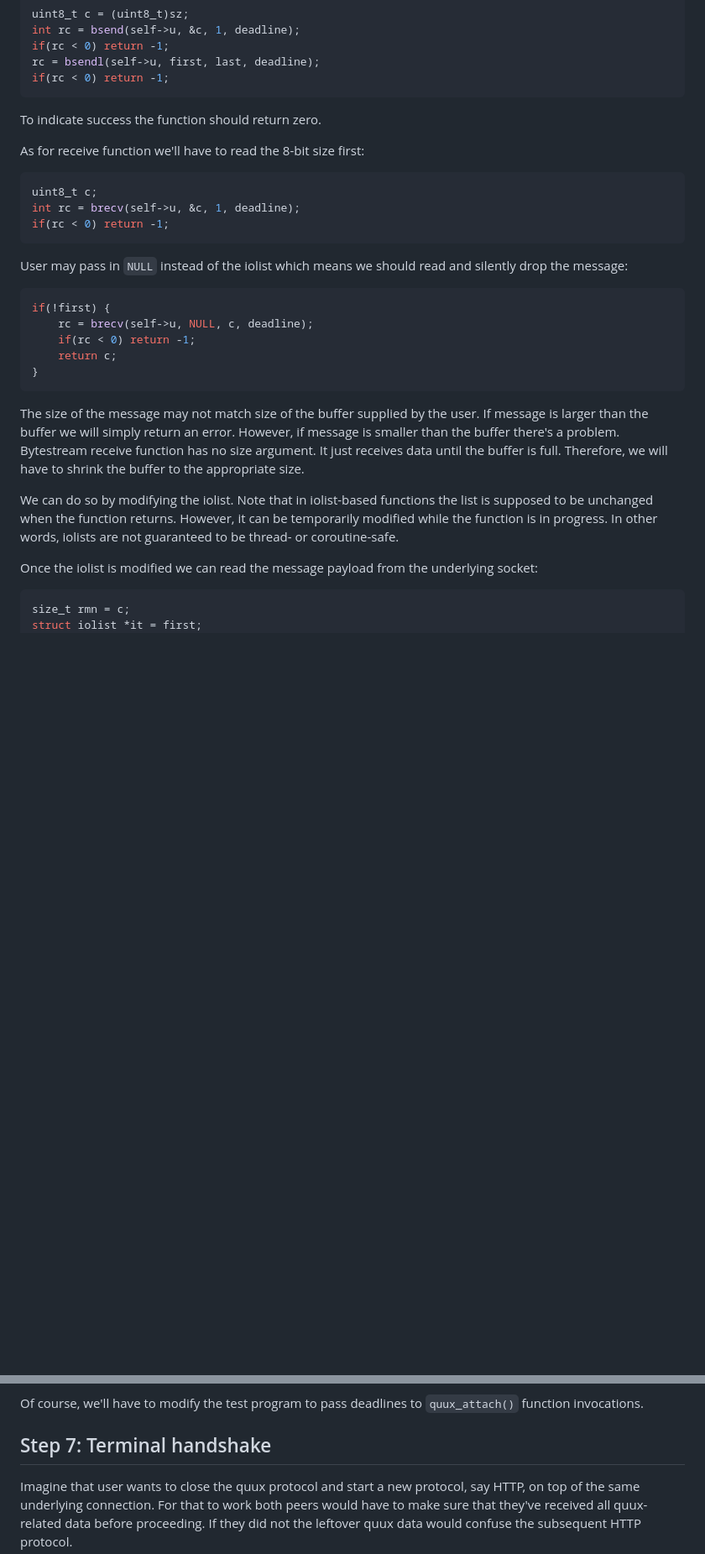
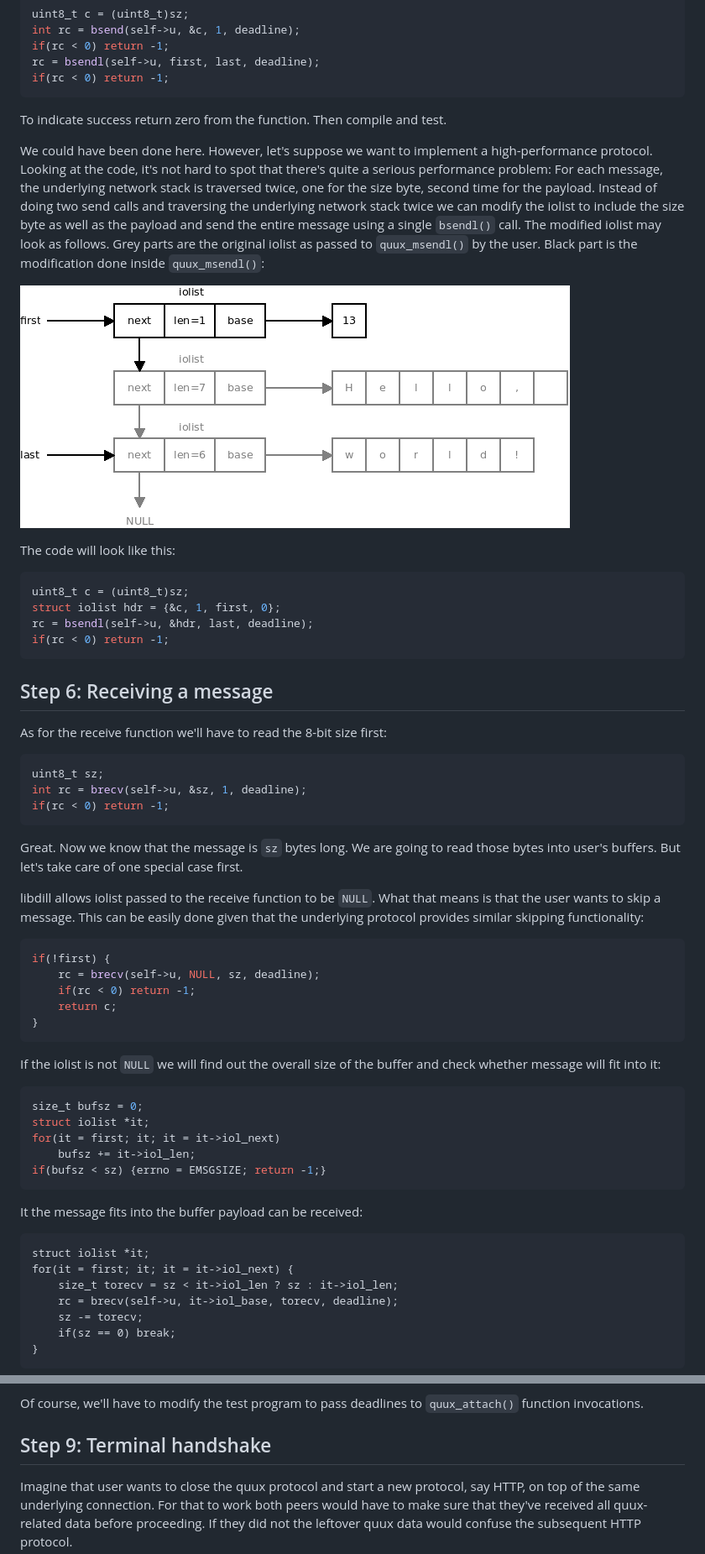
Before and after one commit to sustrik/libdill, a Markdown page: tutorial-protocol.md, 2 parts joined by grey strips. Shown at 84% size. GitHub-like rendering; pictures changed too: hello3.png (added); blank space fills up the shorter version.

Commit message:
More stuff in send & recv steps of the tutorial

````diff
--- a/tutorial-protocol.md
+++ b/tutorial-protocol.md
@@ -328,31 +340,62 @@ rc = bsendl(self->u, first, last, deadline);
 if(rc < 0) return -1;
 ```
 
-To indicate success the function should return zero.
+To indicate success return zero from the function. Then compile and test.
 
-As for receive function we'll have to read the 8-bit size first:
+We could have been done here. However, let's suppose we want to implement a high-performance protocol. Looking at the code, it's not hard to spot that there's quite a serious performance problem: For each message, the underlying network stack is traversed twice, one for the size byte, second time for the payload. Instead of doing two send calls and traversing the underlying network stack twice we can modify the iolist to include the size byte as well as the payload and send the entire message using a single `bsendl()` call. The modified iolist may look as follows. Grey parts are the original iolist as passed to `quux_msendl()` by the user. Black part is the modification done inside `quux_msendl()`:
+
+![](hello3.png)
+
+The code will look like this:
 
 ```c
-uint8_t c;
-int rc = brecv(self->u, &c, 1, deadline);
+uint8_t c = (uint8_t)sz;
+struct iolist hdr = {&c, 1, first, 0};
+rc = bsendl(self->u, &hdr, last, deadline);
 if(rc < 0) return -1;
 ```
 
-User may pass in `NULL` instead of the iolist which means we should read and silently drop the message:
+## Step 6: Receiving a message
+
+As for the receive function we'll have to read the 8-bit size first:
+
+```c
+uint8_t sz;
+int rc = brecv(self->u, &sz, 1, deadline);
+if(rc < 0) return -1;
+```
+
+Great. Now we know that the message is `sz` bytes long. We are going to read those bytes into user's buffers. But let's take care of one special case first.
+
+libdill allows iolist passed to the receive function to be `NULL`. What that means is that the user wants to skip a message. This can be easily done given that the underlying protocol provides similar skipping functionality:
 
 ```c
 if(!first) {
-    rc = brecv(self->u, NULL, c, deadline);
+    rc = brecv(self->u, NULL, sz, deadline);
     if(rc < 0) return -1;
     return c;
 }
 ```
 
-The size of the message may not match size of the buffer supplied by the user. If message is larger than the buffer we will simply return an error. However, if message is smaller than the buffer there's a problem. Bytestream receive function has no size argument. It just receives data until the buffer is full. Therefore, we will have to shrink the buffer to the appropriate size.
-
-We can do so by modifying the iolist. Note that in iolist-based functions the list is supposed to be unchanged when the function returns. However, it can be temporarily modified while the function is in progress. In other words, iolists are not guaranteed to be thread- or coroutine-safe.
-
-Once the iolist is modified we can read the message payload from the underlying socket:
+If the iolist is not `NULL` we will find out the overall size of the buffer and check whether message will fit into it:
 
 ```c
-size_t rmn = c;
+size_t bufsz = 0;
+struct iolist *it;
+for(it = first; it; it = it->iol_next)
+    bufsz += it->iol_len;
+if(bufsz < sz) {errno = EMSGSIZE; return -1;}
+```
+
+It the message fits into the buffer payload can be received:
+
+```
+struct iolist *it;
+for(it = first; it; it = it->iol_next) {
+    size_t torecv = sz < it->iol_len ? sz : it->iol_len;
+    rc = brecv(self->u, it->iol_base, torecv, deadline);
+    sz -= torecv;
+    if(sz == 0) break;
+}
+```
+
@@ -444,7 +516,7 @@ Note that failure of initial handshake not only prevents initialization of quux
 
 Of course, we'll have to modify the test program to pass deadlines to `quux_attach()` function invocations.
 
-## Step 7: Terminal handshake
+## Step 9: Terminal handshake
 
 Imagine that user wants to close the quux protocol and start a new protocol, say HTTP, on top of the same underlying connection. For that to work both peers would have to make sure that they've received all quux-related data before proceeding. If they did not the leftover quux data would confuse the subsequent HTTP protocol.
 
````
Also changed, not shown: other parts of tutorial-protocol.md (+82 -41 lines), hello2.png (added), hello4.png (added), hello5.png (added), 1 other file.
